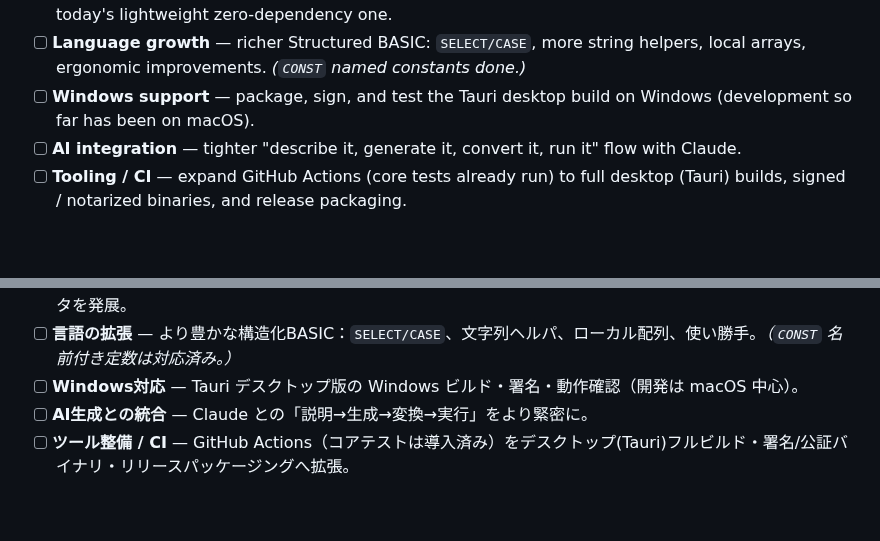
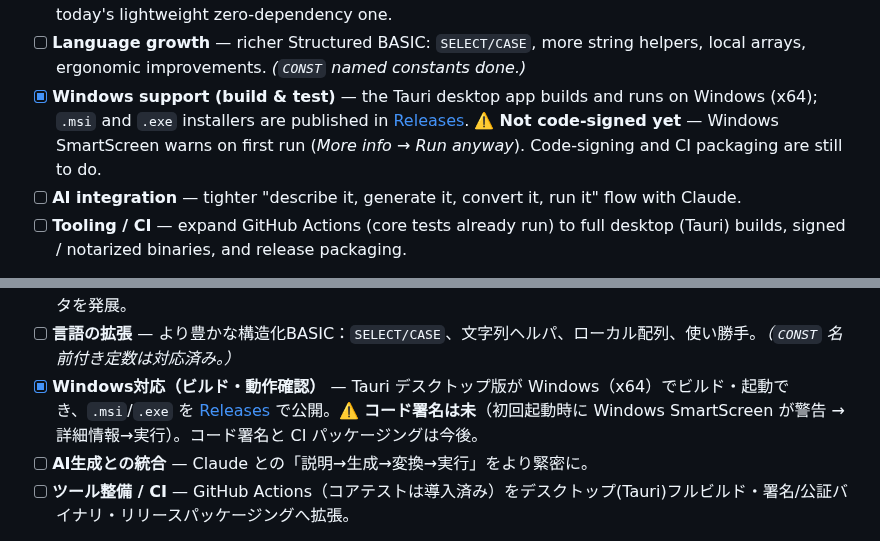
Before and after one commit to suzuki-black/FunctionBASIC, a Markdown page: README.md, 2 parts joined by grey strips. Rendered like a GitHub page; blank space fills up the shorter version.

Commit message:
docs: ロードマップのWindows対応を [x] ビルド・動作確認済み（署名は未）に更新（EN/JP）
Windows x64 の .msi/.exe を Releases で公開済み。
ただしコード署名は未（SmartScreen 警告）である旨を明記。署名/CIは今後の残作業。

Co-Authored-By: Claude Opus 4.8 <noreply@anthropic.com>

```diff
--- a/README.md
+++ b/README.md
@@ -294,7 +294,7 @@ FunctionBASIC is early and developing. **`[x]` = done, `[ ]` = not yet** (no fix
 - [ ] **Native MSX playback (auto-launch)** — beyond the embedded webMSX and the `.sav` hand-off above: launch openMSX with the generated `.dsk` auto-mounted and `RUN` it via a Tcl script, and/or auto-launch MSXPLAYer. (Would also make FM/MSX-AUDIO audible — see the FM limitation under *Usage*.)
 - [ ] **Editor — code folding & large-file performance** — likely a CodeMirror-based editor, beyond today's lightweight zero-dependency one.
 - [ ] **Language growth** — richer Structured BASIC: `SELECT/CASE`, more string helpers, local arrays, ergonomic improvements. *(`CONST` named constants done.)*
-- [ ] **Windows support** — package, sign, and test the Tauri desktop build on Windows (development so far has been on macOS).
+- [x] **Windows support (build & test)** — the Tauri desktop app builds and runs on Windows (x64); `.msi` and `.exe` installers are published in [Releases](https://github.com/suzuki-black/FunctionBASIC/releases/latest). ⚠️ **Not code-signed yet** — Windows SmartScreen warns on first run (*More info → Run anyway*). Code-signing and CI packaging are still to do.
 - [ ] **AI integration** — tighter "describe it, generate it, convert it, run it" flow with Claude.
 - [ ] **Tooling / CI** — expand GitHub Actions (core tests already run) to full desktop (Tauri) builds, signed / notarized binaries, and release packaging.
 
@@ -616,7 +616,7 @@ FunctionBASIC はまだ初期段階で、発展途上です。**`[x]`＝対応
 - [ ] **ネイティブMSXプレイヤー対応（自動起動）** — 埋め込み webMSX と上記 `.sav` 受け渡しに加え、生成した `.dsk` を openMSX に自動マウントして Tcl で `RUN`、および/または MSXPLAYer の自動起動。（FM/MSX-AUDIO を実音で鳴らせるようになる ―《使い方》の FM 制限を参照）
 - [ ] **エディタ：コード折りたたみ・大規模ファイル性能** — CodeMirror ベース想定。現状の軽量・依存ゼロエディタを発展。
 - [ ] **言語の拡張** — より豊かな構造化BASIC：`SELECT/CASE`、文字列ヘルパ、ローカル配列、使い勝手。*（`CONST` 名前付き定数は対応済み。）*
-- [ ] **Windows対応** — Tauri デスクトップ版の Windows ビルド・署名・動作確認（開発は macOS 中心）。
+- [x] **Windows対応（ビルド・動作確認）** — Tauri デスクトップ版が Windows（x64）でビルド・起動でき、`.msi`/`.exe` を [Releases](https://github.com/suzuki-black/FunctionBASIC/releases/latest) で公開。⚠️ **コード署名は未**（初回起動時に Windows SmartScreen が警告 → 詳細情報→実行）。コード署名と CI パッケージングは今後。
 - [ ] **AI生成との統合** — Claude との「説明→生成→変換→実行」をより緊密に。
 - [ ] **ツール整備 / CI** — GitHub Actions（コアテストは導入済み）をデスクトップ(Tauri)フルビルド・署名/公証バイナリ・リリースパッケージングへ拡張。
 
```
